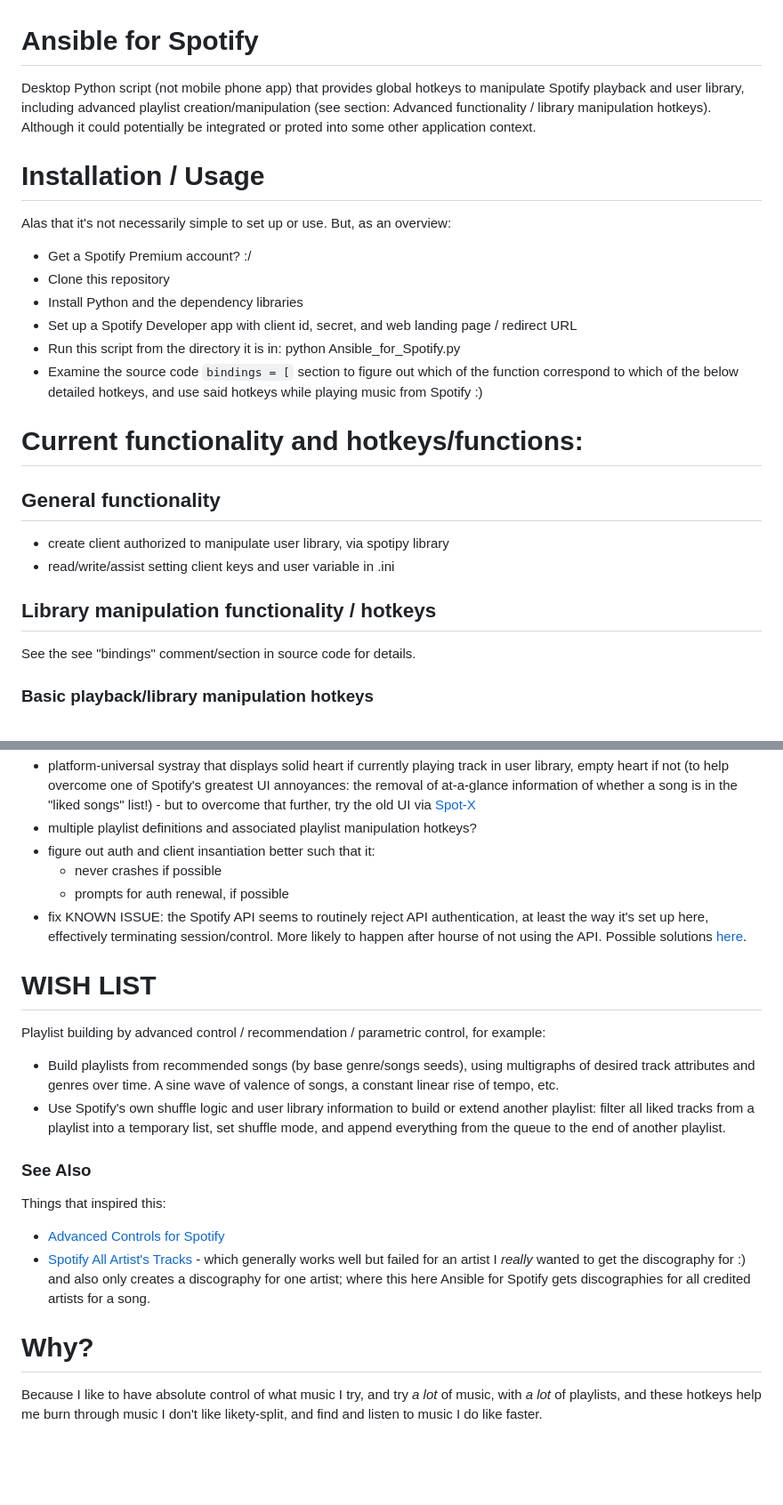
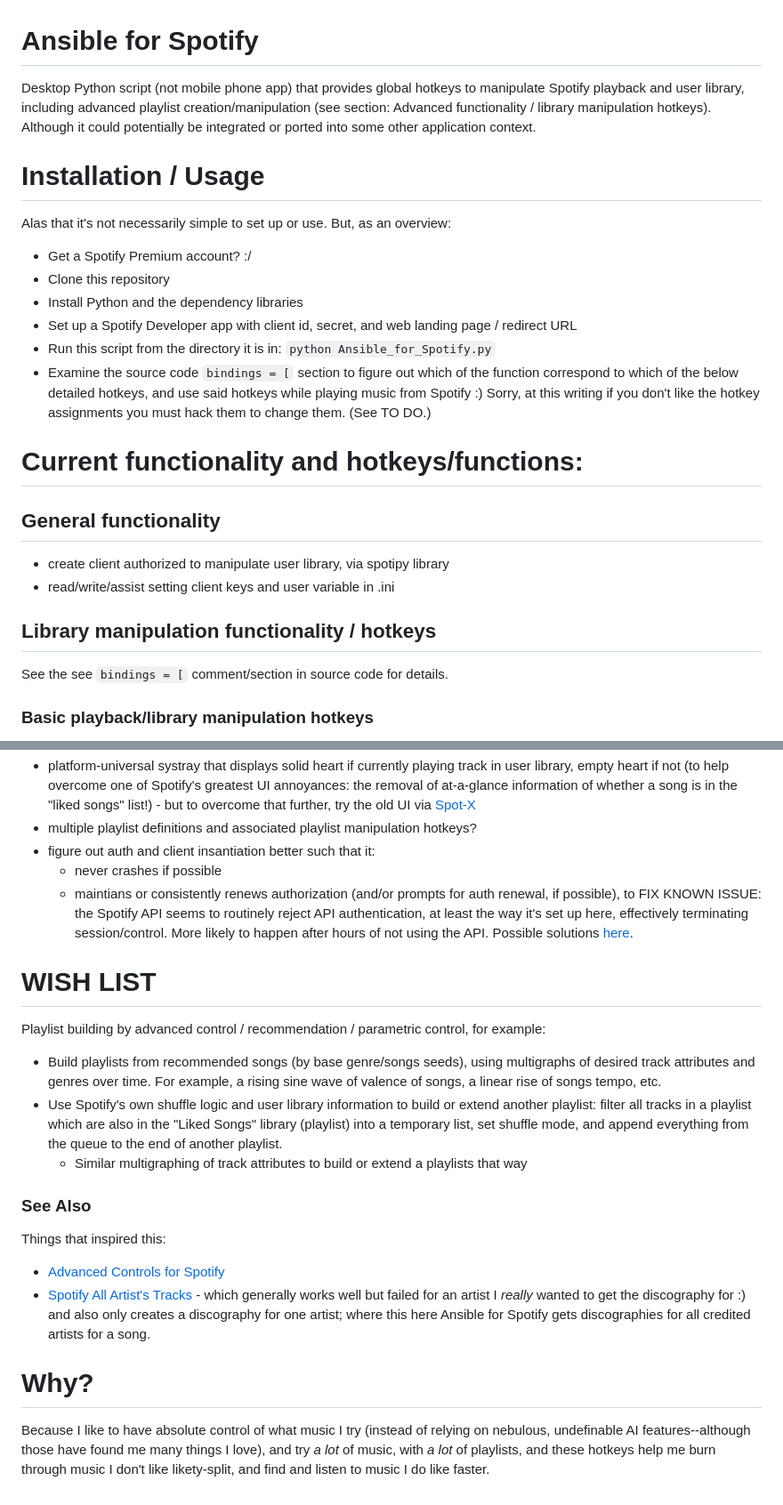
Before and after one commit to earthbound19/Ansible_for_Spotify, a Markdown page: README.md, 2 parts joined by grey strips. Shown: that part at 89% size. Rendered like a GitHub page; blank space fills up the shorter version.

Commit message:
It's always the case that I find a typo or two and want to tweak/clarify after publishing :p

```diff
--- a/README.md
+++ b/README.md
@@ -1,5 +1,5 @@
 # Ansible for Spotify
-Desktop Python script (not mobile phone app) that provides global hotkeys to manipulate Spotify playback and user library, including advanced playlist creation/manipulation (see section: Advanced functionality / library manipulation hotkeys). Although it could potentially be integrated or proted into some other application context.
+Desktop Python script (not mobile phone app) that provides global hotkeys to manipulate Spotify playback and user library, including advanced playlist creation/manipulation (see section: Advanced functionality / library manipulation hotkeys). Although it could potentially be integrated or ported into some other application context.
 
 # Installation / Usage
 Alas that it's not necessarily simple to set up or use. But, as an overview:
@@ -7,9 +7,8 @@ Alas that it's not necessarily simple to set up or use. But, as an overview:
 - Clone this repository
 - Install Python and the dependency libraries
 - Set up a Spotify Developer app with client id, secret, and web landing page / redirect URL
-- Run this script from the directory it is in:
-    python Ansible_for_Spotify.py
-- Examine the source code `bindings = [` section to figure out which of the function correspond to which of the below detailed hotkeys, and use said hotkeys while playing music from Spotify :)
+- Run this script from the directory it is in: `python Ansible_for_Spotify.py`
+- Examine the source code `bindings = [` section to figure out which of the function correspond to which of the below detailed hotkeys, and use said hotkeys while playing music from Spotify :) Sorry, at this writing if you don't like the hotkey assignments you must hack them to change them. (See TO DO.)
 
 # Current functionality and hotkeys/functions:
 ## General functionality
@@ -18,7 +17,7 @@ Alas that it's not necessarily simple to set up or use. But, as an overview:
 
 ## Library manipulation functionality / hotkeys
 
-See the see "bindings" comment/section in source code for details.
+See the see `bindings = [` comment/section in source code for details.
 
 ### Basic playback/library manipulation hotkeys
 - pause / resume playback
@@ -47,13 +46,13 @@ Also, a hotkey to exit the program.
 - multiple playlist definitions and associated playlist manipulation hotkeys?
 - figure out auth and client insantiation better such that it:
   - never crashes if possible
-  - prompts for auth renewal, if possible
-- fix KNOWN ISSUE: the Spotify API seems to routinely reject API authentication, at least the way it's set up here, effectively terminating session/control. More likely to happen after hourse of not using the API. Possible solutions [here](https://stackoverflow.com/questions/48883731/refresh-token-spotipy).
+  - maintians or consistently renews authorization (and/or prompts for auth renewal, if possible), to FIX KNOWN ISSUE: the Spotify API seems to routinely reject API authentication, at least the way it's set up here, effectively terminating session/control. More likely to happen after hours of not using the API. Possible solutions [here](https://stackoverflow.com/questions/48883731/refresh-token-spotipy).
 
 # WISH LIST
 Playlist building by advanced control / recommendation / parametric control, for example:
-- Build playlists from recommended songs (by base genre/songs seeds), using multigraphs of desired track attributes and genres over time. A sine wave of valence of songs, a constant linear rise of tempo, etc.
-- Use Spotify's own shuffle logic and user library information to build or extend another playlist: filter all liked tracks from a playlist into a temporary list, set shuffle mode, and append everything from the queue to the end of another playlist.
+- Build playlists from recommended songs (by base genre/songs seeds), using multigraphs of desired track attributes and genres over time. For example, a rising sine wave of valence of songs, a linear rise of songs tempo, etc.
+- Use Spotify's own shuffle logic and user library information to build or extend another playlist: filter all tracks in a playlist which are also in the "Liked Songs" library (playlist) into a temporary list, set shuffle mode, and append everything from the queue to the end of another playlist.
+   - Similar multigraphing of track attributes to build or extend a playlists that way
 
 ### See Also
 Things that inspired this:
@@ -62,4 +61,4 @@ Things that inspired this:
 
 # Why?
 
-Because I like to have absolute control of what music I try, and try _a lot_ of music, with _a lot_ of playlists, and these hotkeys help me burn through music I don't like likety-split, and find and listen to music I do like faster.
+Because I like to have absolute control of what music I try (instead of relying on nebulous, undefinable AI features--although those have found me many things I love), and try _a lot_ of music, with _a lot_ of playlists, and these hotkeys help me burn through music I don't like likety-split, and find and listen to music I do like faster.
```
